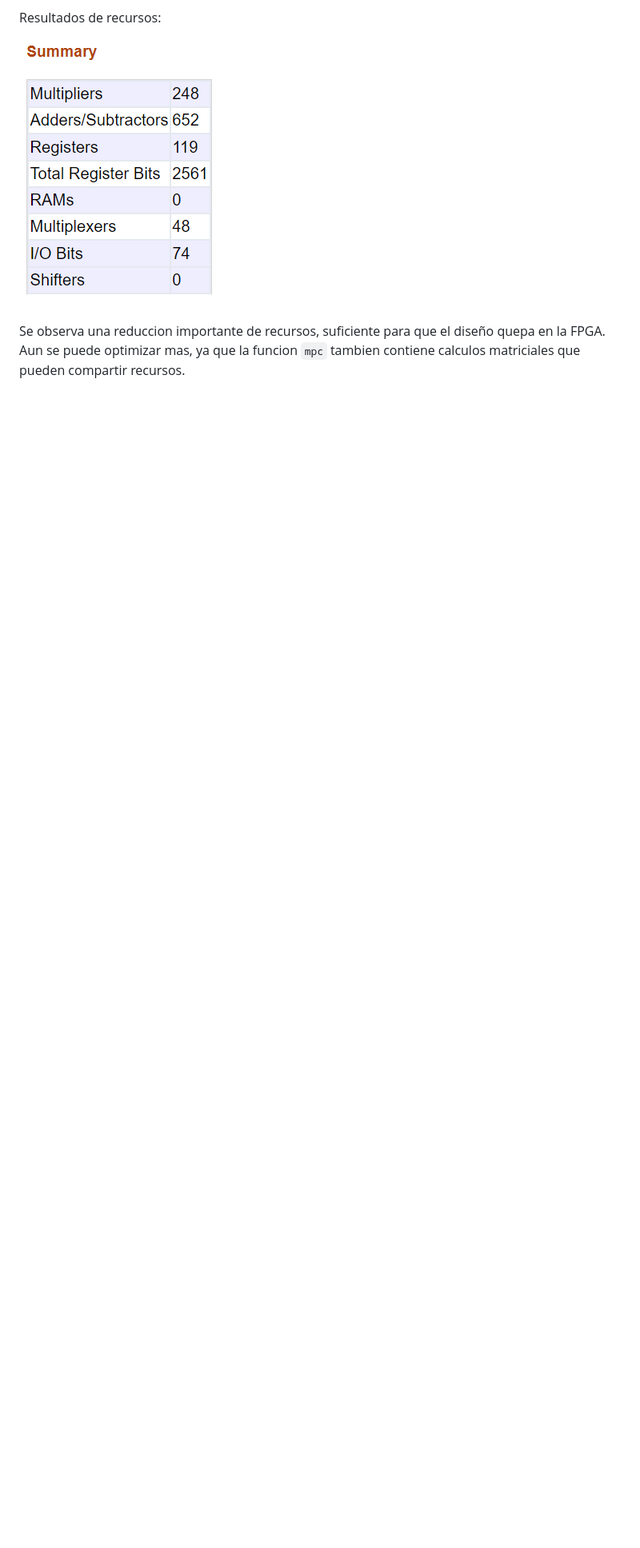
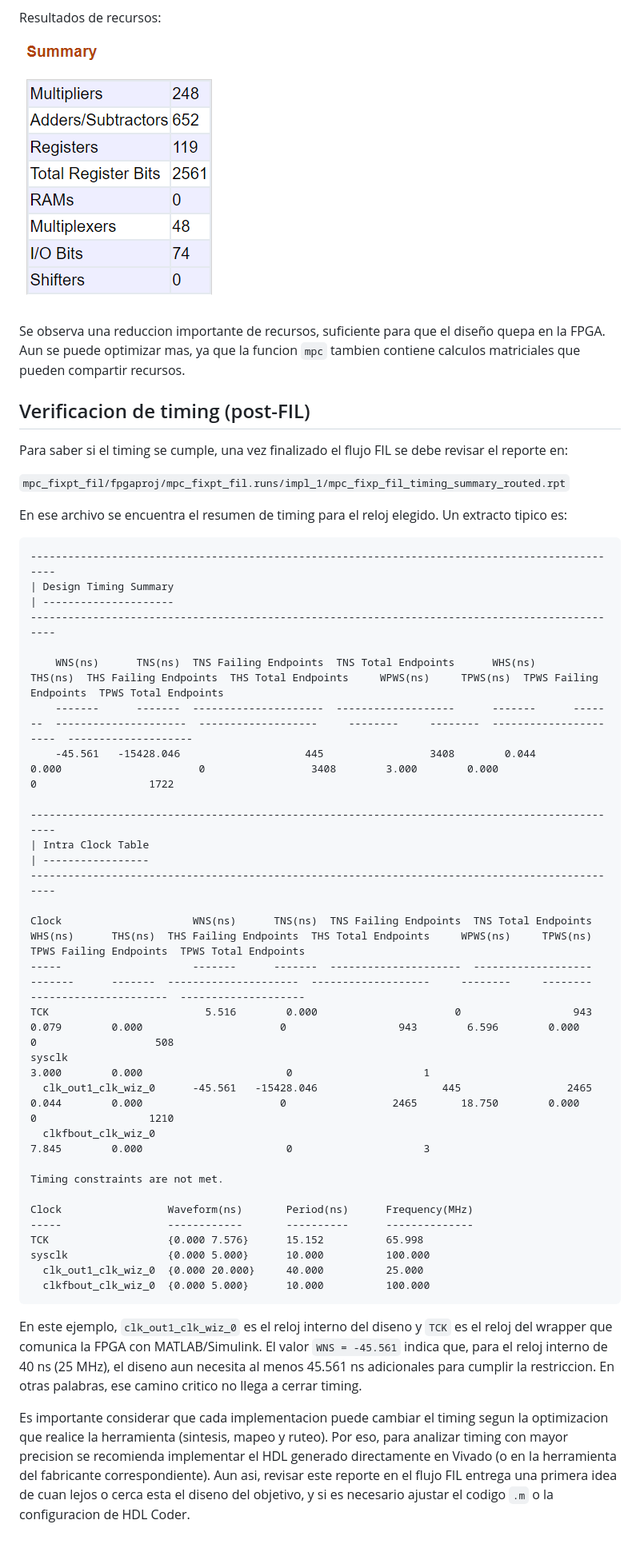
Before and after one commit to llillo2/memoria_fpga_design_matlab, a Markdown page: HDL_coder/README.md, the part around the change. Shown at 80% size. Drawn GitHub-style; blank space fills up the shorter version.

Commit message:
Add timing verification notes

````diff
--- a/HDL_coder/README.md
+++ b/HDL_coder/README.md
@@ -711,3 +711,47 @@ Resultados de recursos:
 ![Recursos MPC optimizado](images/HDL_mpc3.png)
 
 Se observa una reduccion importante de recursos, suficiente para que el diseño quepa en la FPGA. Aun se puede optimizar mas, ya que la funcion `mpc` tambien contiene calculos matriciales que pueden compartir recursos.
+
+## Verificacion de timing (post-FIL)
+
+Para saber si el timing se cumple, una vez finalizado el flujo FIL se debe revisar el reporte en:
+
+`mpc_fixpt_fil/fpgaproj/mpc_fixpt_fil.runs/impl_1/mpc_fixp_fil_timing_summary_routed.rpt`
+
+En ese archivo se encuentra el resumen de timing para el reloj elegido. Un extracto tipico es:
+
+```
+------------------------------------------------------------------------------------------------
+| Design Timing Summary
+| ---------------------
+------------------------------------------------------------------------------------------------
+
+    WNS(ns)      TNS(ns)  TNS Failing Endpoints  TNS Total Endpoints      WHS(ns)      THS(ns)  THS Failing Endpoints  THS Total Endpoints     WPWS(ns)     TPWS(ns)  TPWS Failing Endpoints  TPWS Total Endpoints
+    -------      -------  ---------------------  -------------------      -------      -------  ---------------------  -------------------     --------     --------  ----------------------  --------------------
+    -45.561   -15428.046                    445                 3408        0.044        0.000                      0                 3408        3.000        0.000                       0                  1722
+
+------------------------------------------------------------------------------------------------
+| Intra Clock Table
+| -----------------
+------------------------------------------------------------------------------------------------
+
+Clock                     WNS(ns)      TNS(ns)  TNS Failing Endpoints  TNS Total Endpoints      WHS(ns)      THS(ns)  THS Failing Endpoints  THS Total Endpoints     WPWS(ns)     TPWS(ns)  TPWS Failing Endpoints  TPWS Total Endpoints
+-----                     -------      -------  ---------------------  -------------------      -------      -------  ---------------------  -------------------     --------     --------  ----------------------  --------------------
+TCK                         5.516        0.000                      0                  943        0.079        0.000                      0                  943        6.596        0.000                       0                   508
+sysclk                                                                                                                                                                  3.000        0.000                       0                     1
+  clk_out1_clk_wiz_0      -45.561   -15428.046                    445                 2465        0.044        0.000                      0                 2465       18.750        0.000                       0                  1210
+  clkfbout_clk_wiz_0                                                                                                                                                    7.845        0.000                       0                     3
+
+Timing constraints are not met.
+
+Clock                 Waveform(ns)       Period(ns)      Frequency(MHz)
+-----                 ------------       ----------      --------------
+TCK                   {0.000 7.576}      15.152          65.998
+sysclk                {0.000 5.000}      10.000          100.000
+  clk_out1_clk_wiz_0  {0.000 20.000}     40.000          25.000
+  clkfbout_clk_wiz_0  {0.000 5.000}      10.000          100.000
+```
+
+En este ejemplo, `clk_out1_clk_wiz_0` es el reloj interno del diseno y `TCK` es el reloj del wrapper que comunica la FPGA con MATLAB/Simulink. El valor `WNS = -45.561` indica que, para el reloj interno de 40 ns (25 MHz), el diseno aun necesita al menos 45.561 ns adicionales para cumplir la restriccion. En otras palabras, ese camino critico no llega a cerrar timing.
+
+Es importante considerar que cada implementacion puede cambiar el timing segun la optimizacion que realice la herramienta (sintesis, mapeo y ruteo). Por eso, para analizar timing con mayor precision se recomienda implementar el HDL generado directamente en Vivado (o en la herramienta del fabricante correspondiente). Aun asi, revisar este reporte en el flujo FIL entrega una primera idea de cuan lejos o cerca esta el diseno del objetivo, y si es necesario ajustar el codigo `.m` o la configuracion de HDL Coder.
````
